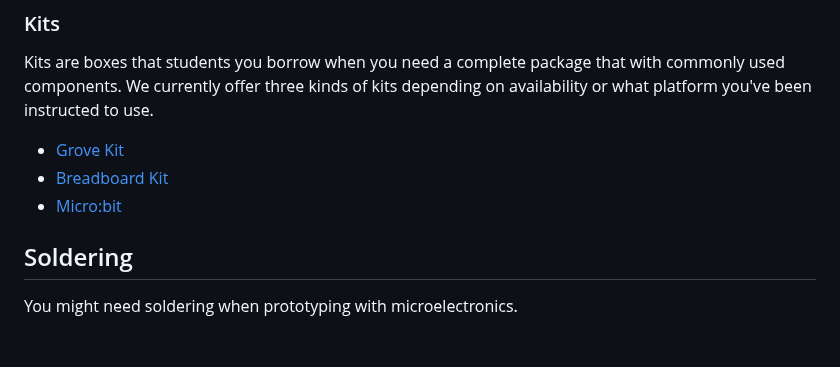
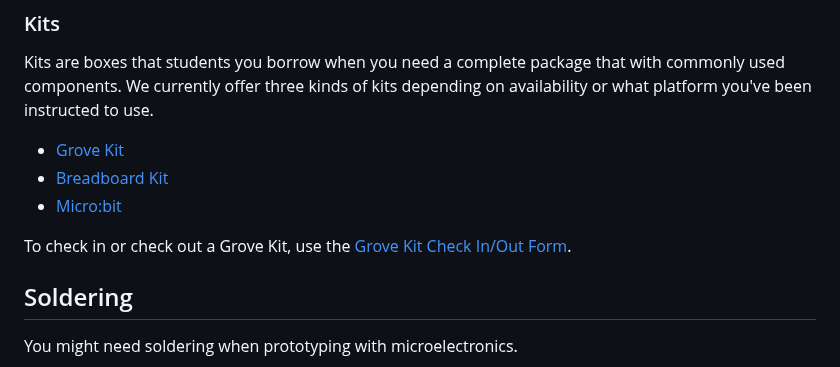
Before and after one commit to I-O-I-O/ioio-handbook, a Markdown page: services.md, the part around the change. Drawn GitHub-style; blank space fills up the shorter version.

```diff
--- a/services.md
+++ b/services.md
@@ -24,6 +24,8 @@ Kits are boxes that students you borrow when you need a complete package that wi
 - [Grove Kit](equipment/grove-kits.md)
 - [Breadboard Kit](equipment/breadboard-kits.md)
 - [Micro:bit](equipment/micro-bit.md)
+
+To check in or check out a Grove Kit, use the [Grove Kit Check In/Out Form](https://docs.google.com/forms/d/e/1FAIpQLSdDHvRRVndIVdWz5utq8IOggWQG5yb5WFe0TA36rq5e7kTeVg/viewform).
 
 ## Soldering
 
```
Also changed, not shown: equipment/grove-kits.md (+8 -0 lines), assets/grove-kit-checkinout-qr.png (added).
